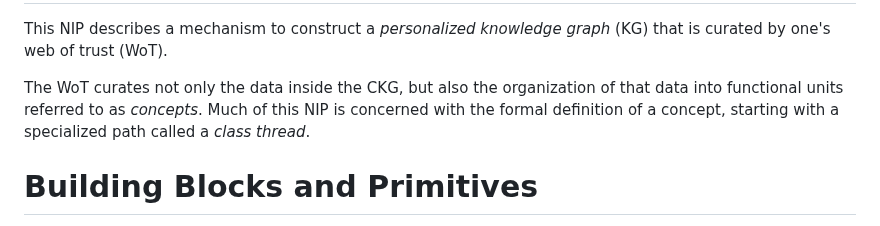
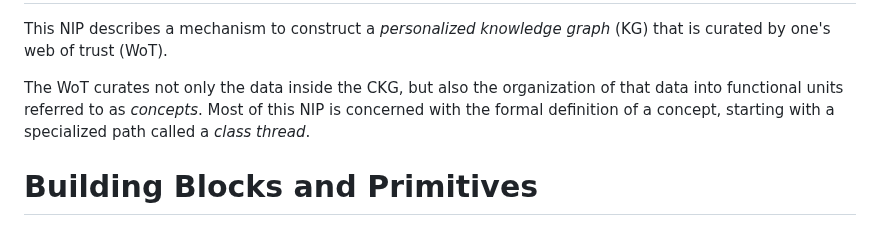
Before and after one commit to Pretty-Good-Freedom-Tech/brainstorm.world, a Markdown page: docs/draft-nips/curated-knowledge-graph.md, the part around the change. Drawn GitHub-style.

```diff
--- a/docs/draft-nips/curated-knowledge-graph.md
+++ b/docs/draft-nips/curated-knowledge-graph.md
@@ -3,7 +3,7 @@ Curated Knowledge Graphs
 
 This NIP describes a mechanism to construct a _personalized knowledge graph_ (KG) that is curated by one's web of trust (WoT).
 
-The WoT curates not only the data inside the CKG, but also the organization of that data into functional units referred to as _concepts_. Much of this NIP is concerned with the formal definition of a concept, starting with a specialized path called a _class thread_.
+The WoT curates not only the data inside the CKG, but also the organization of that data into functional units referred to as _concepts_. Most of this NIP is concerned with the formal definition of a concept, starting with a specialized path called a _class thread_.
 
 # Building Blocks and Primitives
 
```
